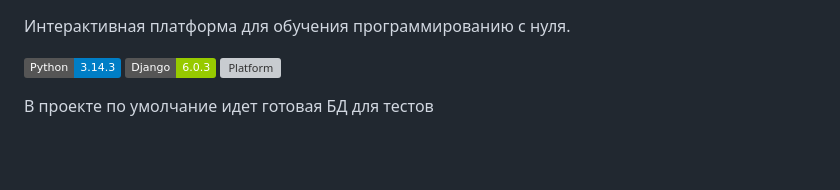
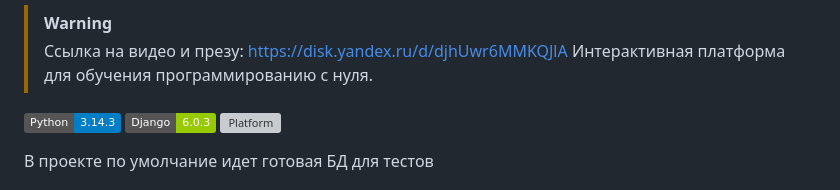
Before and after one commit to Nestov1337/edu_platform, a Markdown page: README.md, the part around the change. Drawn GitHub-style; badges without logos; blank space fills up the shorter version; grey boxes are pictures that could not be loaded.

```diff
--- a/README.md
+++ b/README.md
@@ -1,3 +1,5 @@
+> [!WARNING]
+> Ссылка на видео и презу: https://disk.yandex.ru/d/djhUwr6MMKQJlA
 Интерактивная платформа для обучения программированию с нуля.
 
 ![Python](https://img.shields.io/badge/Python-3.14.3-blue.svg)
```
